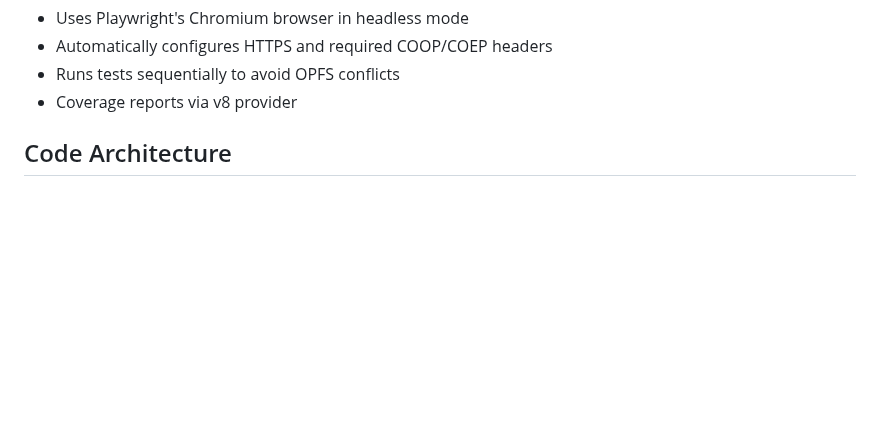
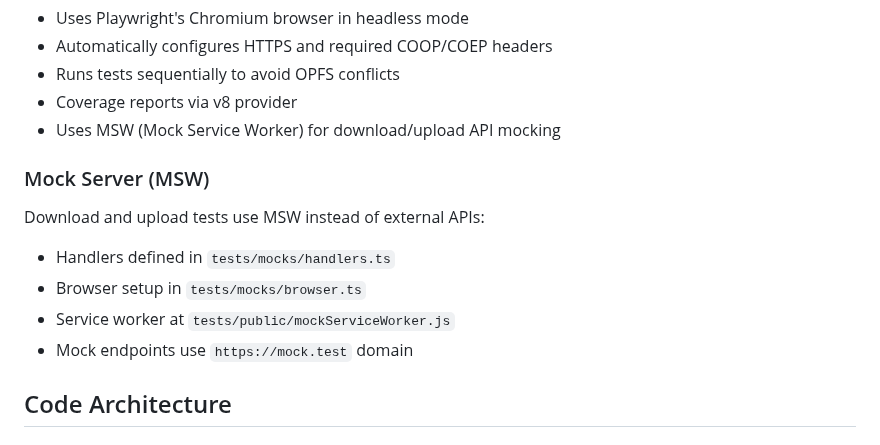
Before and after one commit to JiangJie/happy-opfs, a Markdown page: CODEBUDDY.md, the part around the change. GitHub-like rendering; blank space fills up the shorter version.

Commit message:
docs: add MSW mock server documentation to CODEBUDDY.md
Document the MSW setup for download/upload tests including
handler locations and mock endpoint domain.

```diff
--- a/CODEBUDDY.md
+++ b/CODEBUDDY.md
@@ -68,6 +68,14 @@ Tests are located in `tests/` directory. The test environment:
 - Automatically configures HTTPS and required COOP/COEP headers
 - Runs tests sequentially to avoid OPFS conflicts
 - Coverage reports via v8 provider
+- Uses MSW (Mock Service Worker) for download/upload API mocking
+
+### Mock Server (MSW)
+Download and upload tests use MSW instead of external APIs:
+- Handlers defined in `tests/mocks/handlers.ts`
+- Browser setup in `tests/mocks/browser.ts`
+- Service worker at `tests/public/mockServiceWorker.js`
+- Mock endpoints use `https://mock.test` domain
 
 ## Code Architecture
 
```
